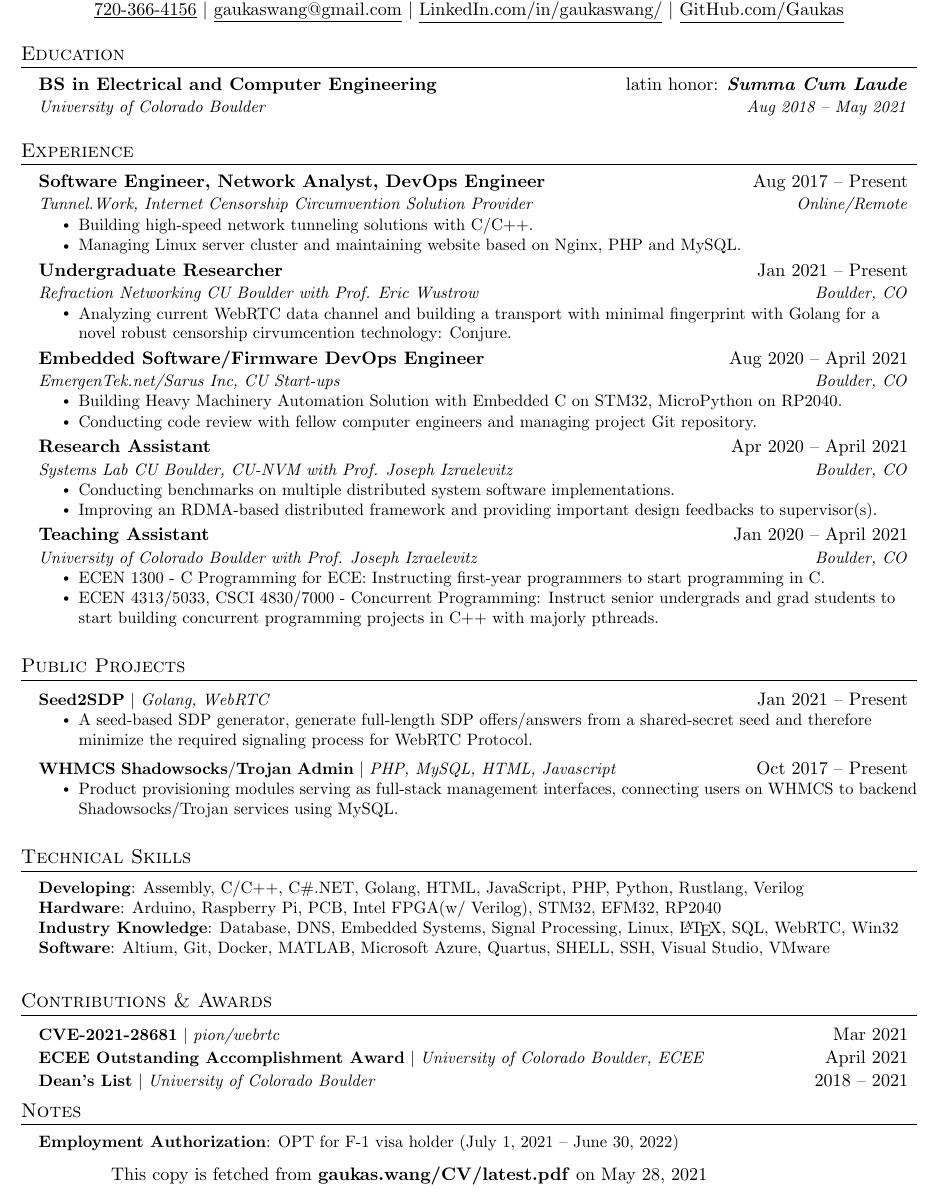
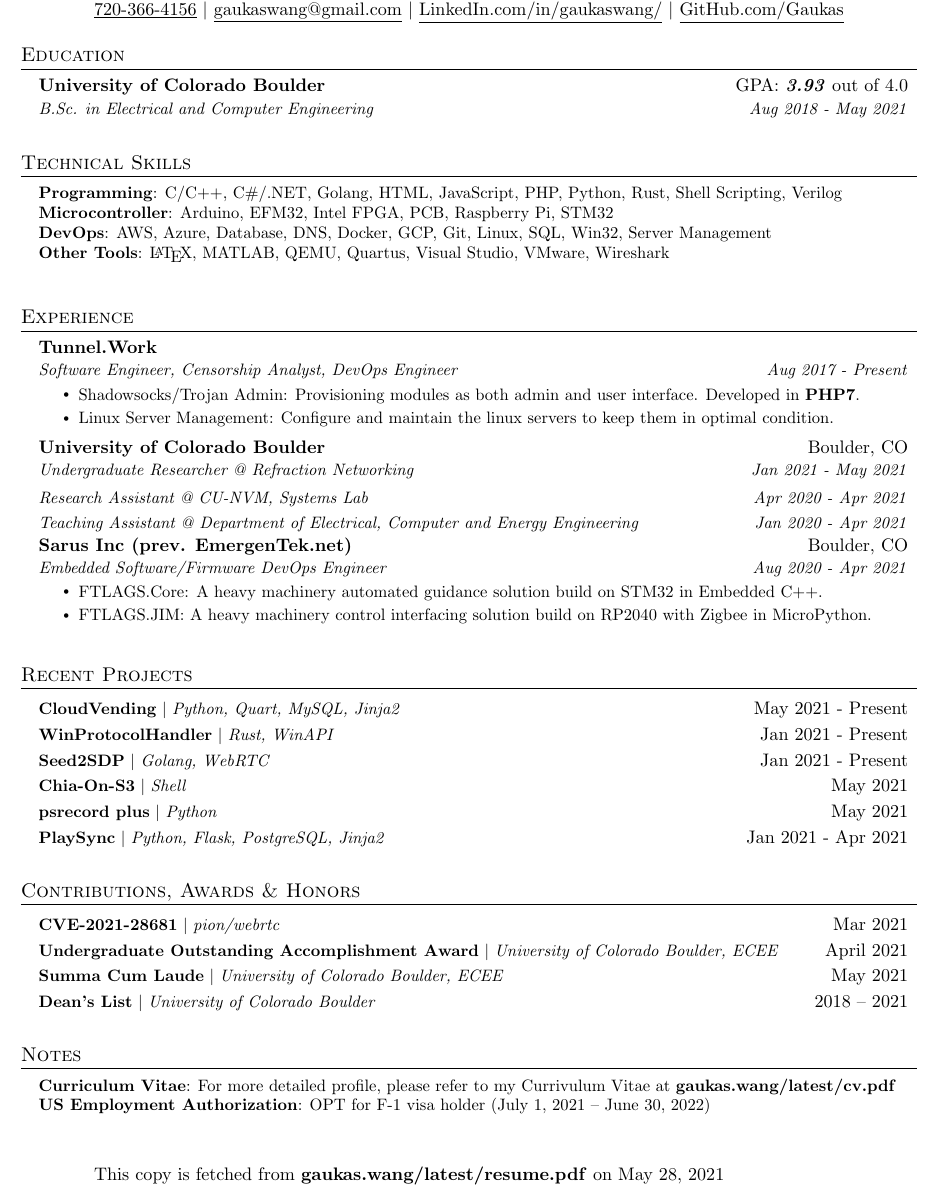
Before and after one commit to gaukas/gaukas.wang, a LaTeX CV (resume/Resume_GaukasWang.tex): part of the page, cut so that both start at the same text. Compiled offline with pdfLaTeX.

Commit message:
Updated Resume

```diff
--- a/resume/Resume_GaukasWang.tex
+++ b/resume/Resume_GaukasWang.tex
@@ -41,7 +41,7 @@
 \fancyhf{} % clear all header and footer fields
 \fancyfoot{}
 \cfoot{
-  This copy is fetched from \href{https://gaukas.wang/CV/latest.pdf}{\textbf{gaukas.wang/CV/latest.pdf}} on \today
+  This copy is fetched from \href{https://gaukas.wang/latest/resume.pdf}{\textbf{gaukas.wang/latest/resume.pdf}} on \today
 }
 \renewcommand{\headrulewidth}{0pt}
 \renewcommand{\footrulewidth}{0pt}
@@ -133,137 +133,107 @@
 \section{Education}
   \resumeSubHeadingListStart
     \resumeSubheading
-      {BS in Electrical and Computer Engineering}{latin honor: \textbf{\textit{Summa Cum Laude}}}
-      {University of Colorado Boulder}{Aug 2018 -- May 2021}
+      {University of Colorado Boulder}{GPA: \textbf{\textit{3.93}} out of 4.0}
+      {B.Sc. in Electrical and Computer Engineering}{Aug 2018 - May 2021}
   \resumeSubHeadingListEnd
 
   \vspace{1pt}
+
+%-----------PROGRAMMING SKILLS-----------
+\section{Technical Skills}
+ \begin{itemize}[leftmargin=0.15in, label={}]
+    \small{\item{
+     \textbf{Programming}{: C/C++, C\#/.NET, Golang, HTML, JavaScript, PHP, Python, Rust, Shell Scripting, Verilog} \\
+     \textbf{Microcontroller}{: Arduino, EFM32, Intel FPGA, PCB, Raspberry Pi, STM32} \\
+     \textbf{DevOps}{: AWS, Azure, Database, DNS, Docker, GCP, Git, Linux, SQL, Win32, Server Management} \\
+     \textbf{Other Tools}{: \LaTeX, MATLAB, QEMU, Quartus, Visual Studio, VMware, Wireshark}
+    }}
+ \end{itemize}
+
+ \vspace{1pt}
+
 %-----------EXPERIENCE-----------
 \section{Experience}
   \resumeSubHeadingListStart
   \resumeSubheading
-      {Software Engineer, Network Analyst, DevOps Engineer}{Aug 2017 -- Present}
-      {Tunnel.Work, Internet Censorship Circumvention Solution Provider}{Online/Remote}
+    {Tunnel.Work}{}
+    {Software Engineer, Censorship Analyst, DevOps Engineer}{Aug 2017 - Present}
     \resumeItemListStart
-      \resumeItem{Building high-speed network tunneling solutions with C/C++.}
-      \resumeItem{Managing Linux server cluster and maintaining website based on Nginx, PHP and MySQL.}
+      \resumeItem{Shadowsocks/Trojan Admin: Provisioning modules as both admin and user interface. Developed in \textbf{PHP7}.}
+      \resumeItem{Linux Server Management: Configure and maintain the linux servers to keep them in optimal condition.}
     \resumeItemListEnd
 
   \resumeSubheading
-      {Undergraduate Researcher}{Jan 2021 -- Present}
-      {Refraction Networking CU Boulder with Prof. Eric Wustrow}{Boulder, CO}
-      \resumeItemListStart
-        \resumeItem{Analyzing current WebRTC data channel and building a transport with minimal fingerprint with Golang for a novel robust censorship cirvumcention technology: Conjure.}
-      \resumeItemListEnd
+    {University of Colorado Boulder}{Boulder, CO}
+    {Undergraduate Researcher @ Refraction Networking}{Jan 2021 - May 2021}
+    \resumeSubSubheading
+      {Research Assistant @ CU-NVM, Systems Lab}{Apr 2020 - Apr 2021}
+    \resumeSubSubheading
+      {Teaching Assistant @ Department of Electrical, Computer and Energy Engineering}{Jan 2020 - Apr 2021}
 
   \resumeSubheading
-      {Embedded Software/Firmware DevOps Engineer}{Aug 2020 -- April 2021}
-      {EmergenTek.net/Sarus Inc, CU Start-ups}{Boulder, CO}
+    {Sarus Inc (prev. EmergenTek.net)}{Boulder, CO}
+    {Embedded Software/Firmware DevOps Engineer}{Aug 2020 - Apr 2021}
     \resumeItemListStart
-        \resumeItem{Building Heavy Machinery Automation Solution with Embedded C on STM32, MicroPython on RP2040.}
-        \resumeItem{Conducting code review with fellow computer engineers and managing project Git repository.}
+      \resumeItem{FTLAGS.Core: A heavy machinery automated guidance solution build on STM32 in Embedded C++.}
+      \resumeItem{FTLAGS.JIM: A heavy machinery control interfacing solution build on RP2040 with Zigbee in MicroPython.}
     \resumeItemListEnd
-
-    \resumeSubheading
-      {Research Assistant}{Apr 2020 -- April 2021}
-      {Systems Lab CU Boulder, CU-NVM with Prof. Joseph Izraelevitz}{Boulder, CO}
-      \resumeItemListStart
-        \resumeItem{Conducting benchmarks on multiple distributed system software implementations.}
-        \resumeItem{Improving an RDMA-based distributed framework and providing important design feedbacks to supervisor(s).}
-      \resumeItemListEnd
-
-    \resumeSubheading
-      {Teaching Assistant}{Jan 2020 -- April 2021}
-      {University of Colorado Boulder with Prof. Joseph Izraelevitz}{Boulder, CO}
-      \resumeItemListStart
-        \resumeItem{ECEN 1300 - C Programming for ECE: Instructing first-year programmers to start programming in C.}
-        \resumeItem{ECEN 4313/5033, CSCI 4830/7000 - Concurrent Programming: Instruct senior undergrads and grad students to start building concurrent programming projects in C++ with majorly pthreads.}
-      \resumeItemListEnd
-% % -----------Multiple Positions Heading-----------
-%    \resumeSubSubheading
-%     {Software Engineer I}{Oct 2014 - Sep 2016}
-%     \resumeItemListStart
-%        \resumeItem{Apache Beam}
-%          {Apache Beam is a unified model for defining both batch and streaming data-parallel processing pipelines}
-%     \resumeItemListEnd
-%    \resumeSubHeadingListEnd
-%-------------------------------------------
-
    \resumeSubHeadingListEnd
 
   \vspace{1pt}
-%-----------PRIV PROJECTS-----------
-% \section{Private Projects - public projects available on Github}
-%     \resumeSubHeadingListStart
-
-%       \resumeProjectHeading
-%         {\textbf{Embedded System Projects} $|$ \emph{Embedded C/C++, MicroPython}}{Jan 2020 -- May 2021}
-%         \resumeItemListStart
-%         \resumeItem{EFM32: (LE)UART, I$^2$C, Bluetooth (LE).}
-%         \resumeItem{STM32: Feedback Control, I$^2$C, STM32CubeIDE, UART, Zigbee/Xbee.}
-%         \resumeItem{RP2040: PID Control, I$^2$C, UART, Zigbee/Xbee.}
-%         \resumeItemListEnd
-
-%       \resumeProjectHeading
-%         {\textbf{PCB Design} $|$ \emph{Altium, Prorotyping, LTSpice}}{Aug 2020 -- Oct 2020}
-%       \resumeProjectHeading
-%         {\textbf{Pipeline Architecture Design} $|$ \emph{Codasip, RISC-V, Cache, ISA, Validation, Similation}}{Jan 2020 -- May 2020}
-%       \resumeProjectHeading
-%         {\textbf{Intel FPGA Project} $|$ \emph{Verilog, DE-10 Lite, Simulation/Verification}}{July 2019 -- Aug 2019}
-%     \resumeSubHeadingListEnd
-
-%   \vspace{1pt}
 
 %-----------PUB PROJECTS-----------
-\section{Public Projects}
+\section{Recent Projects}
     \resumeSubHeadingListStart
 
       \resumeProjectHeading
-        {\href{https://github.com/Gaukas/seed2sdp}{\textbf{Seed2SDP}} $|$ \emph{Golang, WebRTC}}{Jan 2021 -- Present}
-        \resumeItemListStart
-        \resumeItem{A seed-based SDP generator, generate full-length SDP offers/answers from a shared-secret seed and therefore minimize the required signaling process for WebRTC Protocol.}
-        \resumeItemListEnd
+        {{\textbf{CloudVending}} $|$ \emph{Python, Quart, MySQL, Jinja2}}{May 2021 - Present}
 
       \resumeProjectHeading
-        {\textbf{WHMCS} \href{https://github.com/NETOUCHER/WHMCS_Shadowsocks_Admin}{\textbf{Shadowsocks}}/\href{https://github.com/NETOUCHER/WHMCS_Trojan_Admin}{\textbf{Trojan}} \textbf{Admin} $|$ \emph{PHP, MySQL, HTML, Javascript}}{Oct 2017 -- Present}
-        \resumeItemListStart
-        \resumeItem{Product provisioning modules serving as full-stack management interfaces, connecting users on WHMCS to backend Shadowsocks/Trojan services using MySQL.}
-        \resumeItemListEnd
+        {\href{https://github.com/Gaukas/WinProtocolHandler}{\textbf{WinProtocolHandler}} $|$ \emph{Rust, WinAPI}}{Jan 2021 - Present}
+
+      \resumeProjectHeading
+        {\href{https://github.com/Gaukas/seed2sdp}{\textbf{Seed2SDP}} $|$ \emph{Golang, WebRTC}}{Jan 2021 - Present}
+
+      \resumeProjectHeading
+        {\href{https://github.com/Gaukas/Chia-On-S3}{\textbf{Chia-On-S3}} $|$ \emph{Shell}}{May 2021}
+
+      \resumeProjectHeading
+      {\href{https://github.com/Gaukas/psrecord_plus}{\textbf{psrecord plus}} $|$ \emph{Python}}{May 2021}
+
+      \resumeProjectHeading
+        {\href{https://github.com/PlaySync/PlaySync}{\textbf{PlaySync}} $|$ \emph{Python, Flask, PostgreSQL, Jinja2}}{Jan 2021 - Apr 2021}
+
+
 
     \resumeSubHeadingListEnd
 
   \vspace{1pt}
 
 %
-%-----------PROGRAMMING SKILLS-----------
-\section{Technical Skills}
- \begin{itemize}[leftmargin=0.15in, label={}]
-    \small{\item{
-     \textbf{Developing}{: Assembly, C/C++, C\#.NET, Golang, HTML, JavaScript, PHP, Python, Rustlang, Verilog} \\
-     \textbf{Hardware}{: Arduino, Raspberry Pi, PCB, Intel FPGA(w/ Verilog), STM32, EFM32, RP2040} \\
-     \textbf{Industry Knowledge}{: Database, DNS, Embedded Systems, Signal Processing, Linux, \LaTeX, SQL, WebRTC, Win32} \\
-     \textbf{Software}{: Altium, Git, Docker, MATLAB, Microsoft Azure, Quartus, SHELL, SSH, Visual Studio, VMware}
-    }}
- \end{itemize}
 
- \vspace{1pt}
+
+%  \vspace{1pt}
 %----------- Award -----------
-\section{Contributions \& Awards}
+\section{Contributions, Awards \& Honors}
   \resumeSubHeadingListStart
     \resumeProjectHeading
-      {\href{https://cve.mitre.org/cgi-bin/cvename.cgi?name=CVE-2021-28681}{\textbf{CVE-2021-28681}} $|$ \emph{pion/webrtc}}{Mar 2021}
+      {\href{https://cve.mitre.org/cgi-bin/cvename.cgi?name=CVE-2021-28681}{\textbf{CVE-2021-28681}} $|$ \href{https://github.com/pion/webrtc}{\emph{pion/webrtc}}}{Mar 2021}
     \resumeProjectHeading
-      {\textbf{ECEE Outstanding Accomplishment Award} $|$ \emph{University of Colorado Boulder, ECEE}}{April 2021}
+      {\textbf{Undergraduate Outstanding Accomplishment Award} $|$ \emph{University of Colorado Boulder, ECEE}}{April 2021}
+    \resumeProjectHeading
+      {\textbf{Summa Cum Laude} $|$ \emph{University of Colorado Boulder, ECEE}}{May 2021}
     \resumeProjectHeading
       {\textbf{Dean's List} $|$ \emph{University of Colorado Boulder}}{2018 -- 2021}
   \resumeSubHeadingListEnd
 
-%  \vspace{1pt}
+ \vspace{1pt}
 %-------------------------------------------
 \section{Notes}
  \begin{itemize}[leftmargin=0.15in, label={}]
   \small{\item{
-    \textbf{Employment Authorization}{: OPT for F-1 visa holder (July 1, 2021 -- June 30, 2022) } \\
+    \textbf{Curriculum Vitae}{: For more detailed profile, please refer to my Currivulum Vitae at \href{https://gaukas.wang/latest/cv.pdf}{\textbf{gaukas.wang/latest/cv.pdf}}} \\
+    \textbf{US Employment Authorization}{: OPT for F-1 visa holder (July 1, 2021 -- June 30, 2022) } \\
   }}
  \end{itemize}
 
```
Lines whose indentation alone changed are shown as unchanged.
